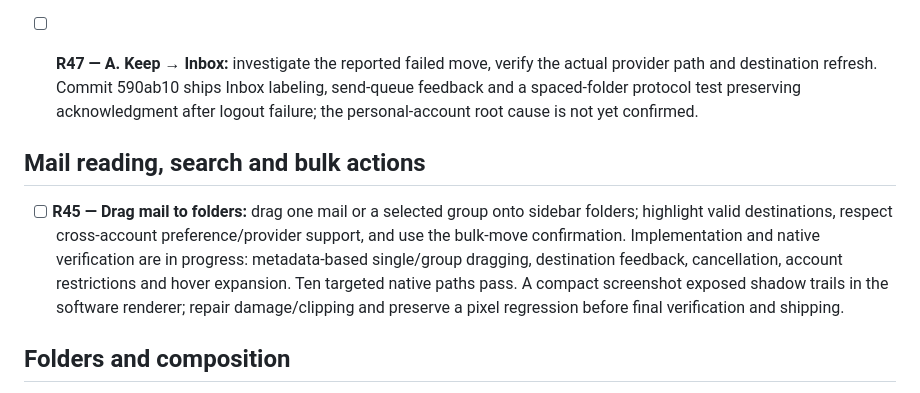
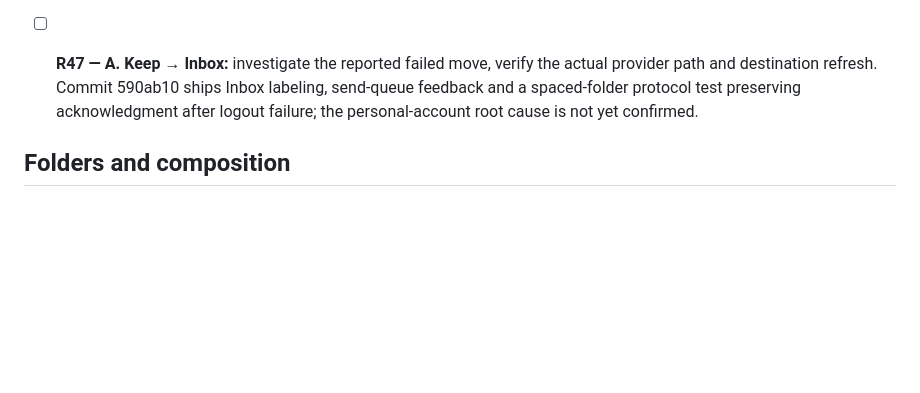
Before and after one commit to sam-ruff/shep.so, a Markdown page: TODO.md, the part around the change. Rendered like a GitHub page; blank space fills up the shorter version.

```diff
--- a/TODO.md
+++ b/TODO.md
@@ -11,11 +11,6 @@ Active requests from this chat. Add new requests here immediately, including cor
 
 - [ ] **R50/R60 — Immediate feedback:** archive/move, flags, read/unread and other reversible actions show their expected result immediately, before network/SQLite completion. Archiving removes the mail from the current list immediately; restore it with an actionable error on failure. This is the app-wide optimistic interaction principle, recorded in AGENTS.md. Commit 742b21e ships immediate flags/read and same-account moves, coalescing, stale results and rollback with unit/protocol/native verification. Commit d3a530a additionally keeps metadata actions available while bodies load and rejects stale-body targets. Commit 9c907d2 adds immediate cross-account source feedback, typed completion/rollback and ordering behind source read/flag changes. Remaining: reconcile optimistic membership/counts when switching filtered folders, ambiguous cross-account outcomes, other reversible controls, and durable restart recovery for pending actions.
 - [ ] **R47 — A. Keep → Inbox:** investigate the reported failed move, verify the actual provider path and destination refresh. Commit 590ab10 ships Inbox labeling, send-queue feedback and a spaced-folder protocol test preserving acknowledgment after logout failure; the personal-account root cause is not yet confirmed.
-
-## Mail reading, search and bulk actions
-
-- [ ] **R45 — Drag mail to folders:** drag one mail or a selected group onto sidebar folders; highlight valid destinations, respect cross-account preference/provider support, and use the bulk-move confirmation.
-  Implementation and native verification are in progress: metadata-based single/group dragging, destination feedback, cancellation, account restrictions and hover expansion. Ten targeted native paths pass. A compact screenshot exposed shadow trails in the software renderer; repair damage/clipping and preserve a pixel regression before final verification and shipping.
 
 ## Folders and composition
 
```
Also changed, not shown: docs/COMPLETION.md (+63 -0 lines), docs/REQUEST_AUDIT.md (+2 -2 lines).
